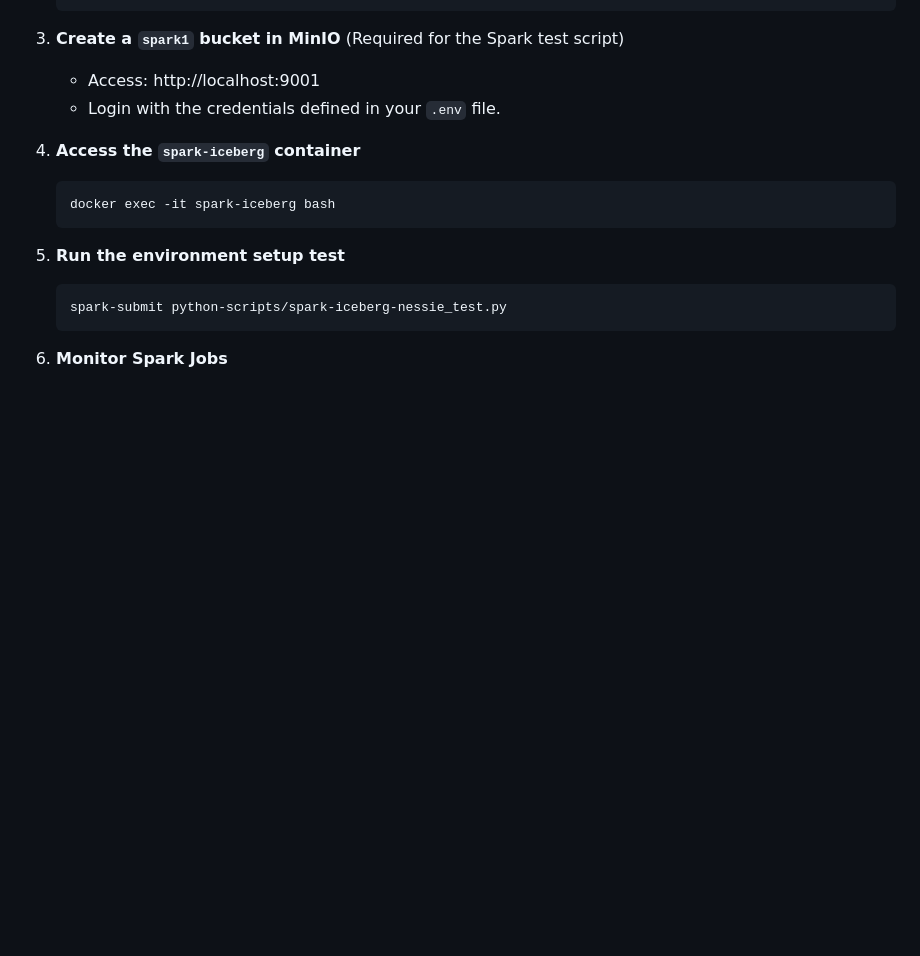
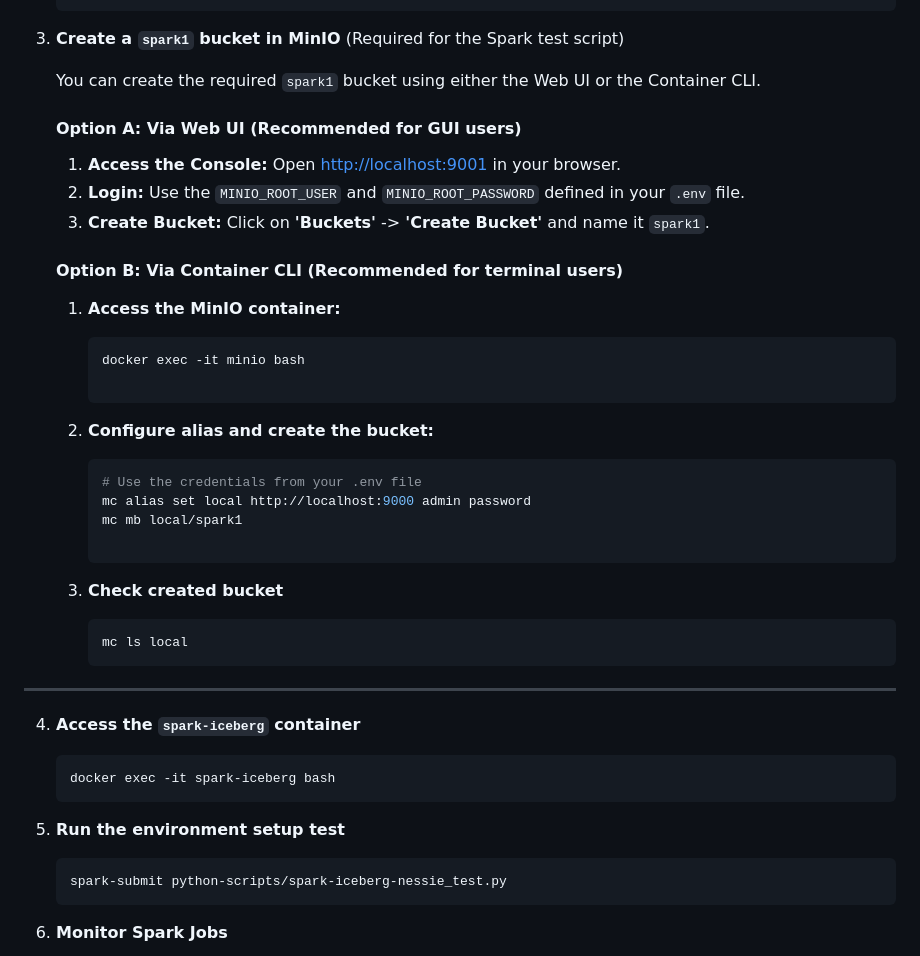
Before and after one commit to jeykang/NetAI-Digital-Twin, a Markdown page: Lakehouse/Iceberg/README.md, the part around the change printed below. Rendered like a GitHub page; blank space fills up the shorter version.

````diff
--- a/Lakehouse/Iceberg/README.md
+++ b/Lakehouse/Iceberg/README.md
@@ -88,8 +83,36 @@ ls jars | grep iceberg
 
 3.  **Create a `spark1` bucket in MinIO** (Required for the Spark test script)
 
-      - Access: http://localhost:9001
-      - Login with the credentials defined in your `.env` file.
+    You can create the required `spark1` bucket using either the Web UI or the Container CLI.
+
+    #### **Option A: Via Web UI (Recommended for GUI users)**
+
+    1. **Access the Console:** Open [http://localhost:9001](https://www.google.com/search?q=http://localhost:9001) in your browser.
+    2. **Login:** Use the `MINIO_ROOT_USER` and `MINIO_ROOT_PASSWORD` defined in your `.env` file.
+    3. **Create Bucket:** Click on **'Buckets'** -> **'Create Bucket'** and name it `spark1`.
+
+    #### **Option B: Via Container CLI (Recommended for terminal users)**
+
+    1. **Access the MinIO container:**
+        ```bash
+        docker exec -it minio bash
+
+        ```
+
+
+    2. **Configure alias and create the bucket:**
+        ```bash
+        # Use the credentials from your .env file
+        mc alias set local http://localhost:9000 admin password
+        mc mb local/spark1
+
+        ```
+    3. **Check created bucket**
+       ```bash
+       mc ls local
+       ```
+
+---
 
 4.  **Access the `spark-iceberg` container**
 
````
Also changed, not shown: other parts of Lakehouse/Iceberg/README.md (+25 -30 lines).
